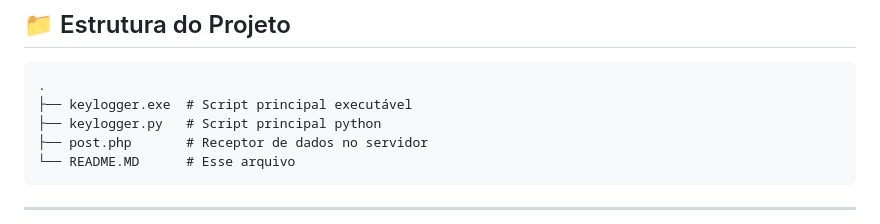
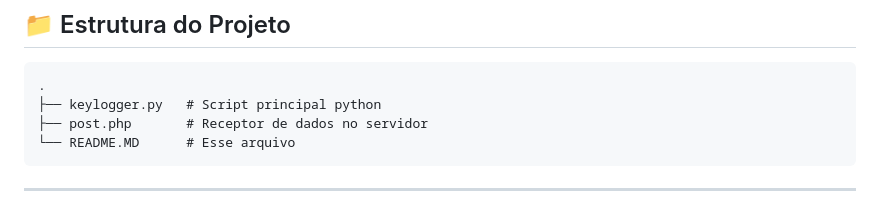
Before and after one commit to PViniKs/keylogger-miniprojeto-crypto, a Markdown page: README.md, the part around the change. Rendered like a GitHub page.

````diff
--- a/README.md
+++ b/README.md
@@ -31,7 +31,6 @@ Proteja a privacidade e cumpra com a legislação local.
 
 ```
 .
-├── keylogger.exe  # Script principal executável
 ├── keylogger.py   # Script principal python
 ├── post.php       # Receptor de dados no servidor
 └── README.MD      # Esse arquivo
````
